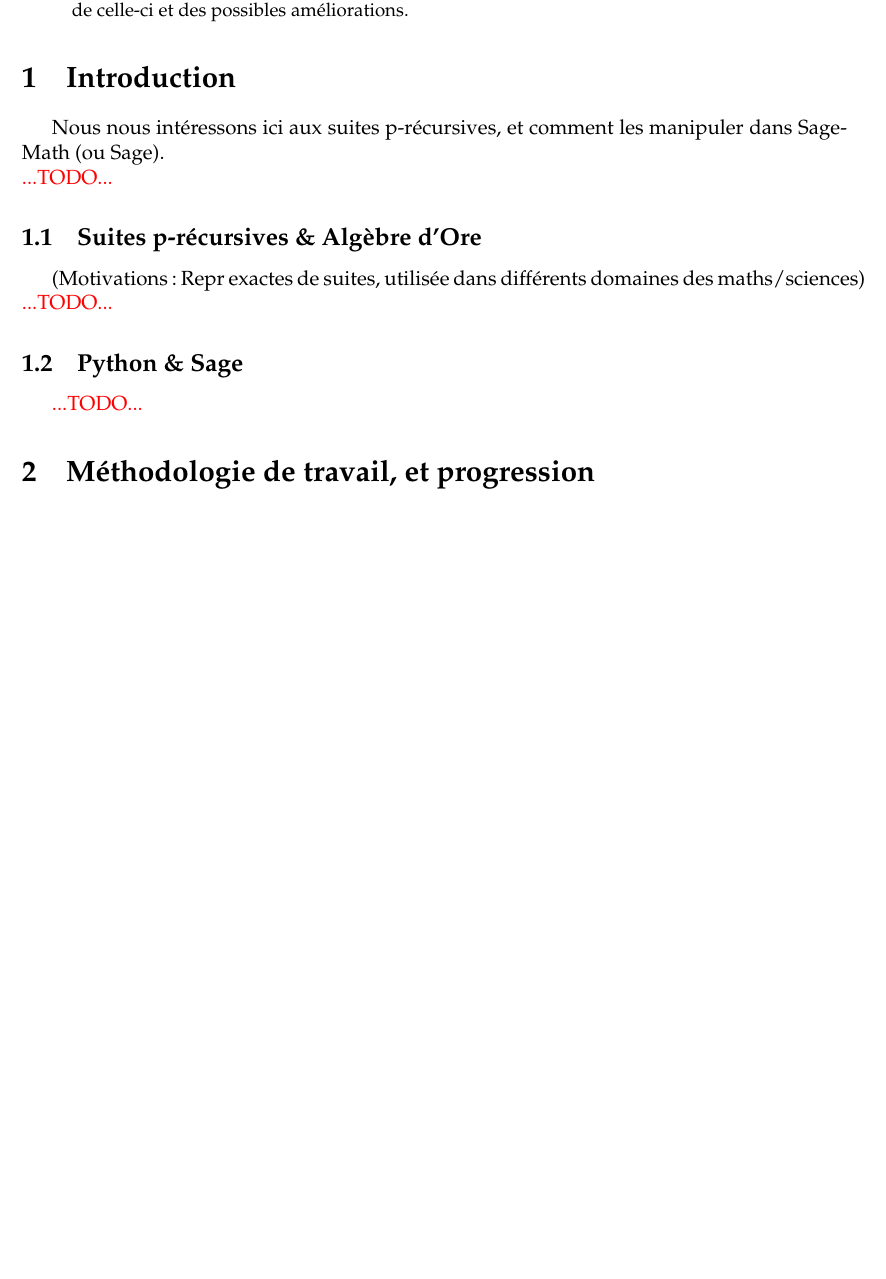
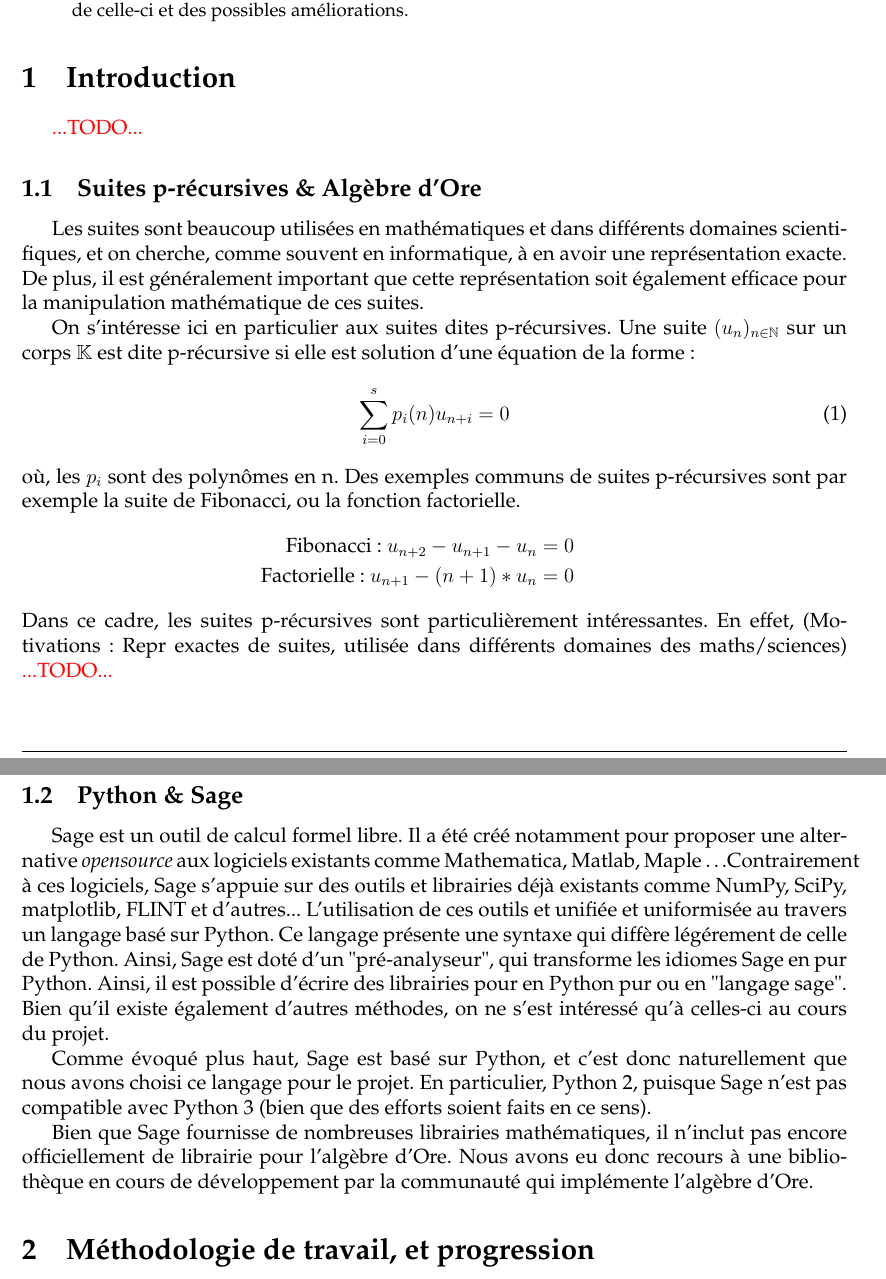
Before and after one commit to Kiskuit/M1Project, a LaTeX paper (rapport/rapport.tex): part of page 1 of 2 before the commit and two parts of pages 1 and 2 of 3 after it, the two joined at a grey line, cut so that both start at the same text, the shorter picture padded with empty space. Compiled offline with pdfLaTeX.

Commit message:
Avancement rapport

```diff
--- a/rapport/rapport.tex
+++ b/rapport/rapport.tex
@@ -26,6 +26,8 @@
 %
 \usepackage{npac}
 \usepackage{amsmath}
+\usepackage{amsfonts}
+\usepackage{amssymb}
 \usepackage{url}
 \usepackage{graphicx}
 \usepackage{color}
@@ -53,16 +55,51 @@
 
 \section{Introduction}
     \label{sec:intro}
-    Nous nous intéressons ici aux suites p-récursives, et comment les manipuler dans SageMath (ou Sage). \\
     {\color{red} ...TODO...}
     \subsection{Suites p-récursives \& Algèbre d'Ore}
+        \par Les suites sont beaucoup utilisées en mathématiques et dans différents domaines
+        scientifiques, et on cherche, comme souvent en informatique, à en avoir une
+        représentation exacte. De plus, il est généralement important que cette représentation
+        soit également efficace pour la manipulation mathématique de ces suites.
+        \par On s'intéresse ici en particulier aux suites dites p-récursives.
+        Une suite $(u_n)_{n\in\mathbb N}$ sur un corps $\mathbb K$ est dite p-récursive
+        si elle est solution d'une équation de la forme :
+        \begin{equation}
+            \sum_{i=0}^s p_i(n) u_{n+i} = 0
+        \end{equation}
+        où, les $p_i$ sont des polynômes en n. Des exemples communs de suites p-récursives
+        sont par exemple la suite de Fibonacci, ou la fonction factorielle.
+        \begin{eqnarray*}
+            \textnormal{Fibonacci : } u_{n+2} - u_{n+1} - u_n = 0\\
+            \textnormal{Factorielle : } u_{n+1} - (n+1)*u_n = 0
+        \end{eqnarray*}
+        Dans ce cadre, les suites p-récursives sont particulièrement intéressantes.
+        En effet,
         (Motivations : Repr exactes de suites, utilisée dans différents domaines des maths/sciences)
         \label{ssec:prec}
         {\color{red} ...TODO...}
     \subsection{Python \& Sage}
         \label{ssec:sage}
-        {\color{red} ...TODO...}
-
+        \par Sage est un outil de calcul formel libre.
+        Il a été créé notamment pour proposer
+        une alternative \textit{opensource} aux logiciels existants comme Mathematica,
+        Matlab, Maple \ldots Contrairement à ces logiciels, Sage s'appuie sur des outils
+        et librairies déjà existants comme NumPy, SciPy, matplotlib, FLINT et d'autres...
+        L'utilisation de ces outils et unifiée et uniformisée au travers un langage
+        basé sur Python. Ce langage présente une syntaxe qui diffère légérement de celle
+        de Python. Ainsi, Sage est doté d'un "pré-analyseur",
+        qui transforme les idiomes Sage en pur Python.
+        Ainsi, il est possible d'écrire des librairies pour en Python pur ou en "langage sage".
+        Bien qu'il existe également d'autres méthodes, on ne s'est intéressé qu'à celles-ci au
+        cours du projet.
+        \par Comme évoqué plus haut, Sage est basé sur Python, et c'est donc naturellement
+        que nous avons choisi ce langage pour le projet.
+        En particulier, Python 2, puisque Sage n'est pas compatible avec Python 3
+        (bien que des efforts soient faits en ce sens).
+        \par Bien que Sage fournisse de nombreuses librairies mathématiques,
+        il n'inclut pas encore officiellement de librairie pour l'algèbre d'Ore.
+        Nous avons eu donc recours à une bibliothèque en cours de développement par
+        la communauté qui implémente l'algèbre d'Ore. % TODO ref papier/site
 \section{Méthodologie de travail, et progression}
     \label{sec:methodo}
     La première tâche à laquelle nous nous sommes attelés, a été de chercher à comprendre notre sujet
```
Also changed, not shown: rapport/rapport.pdf.
